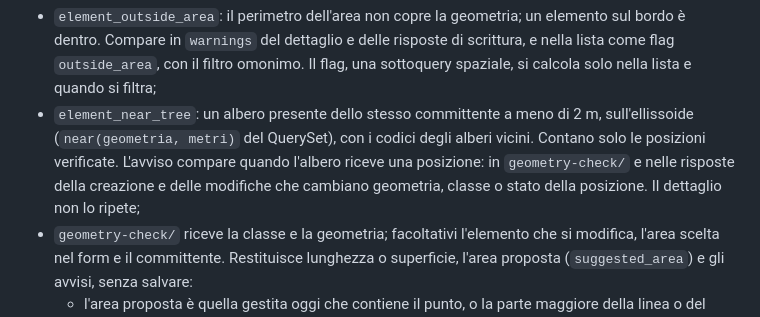
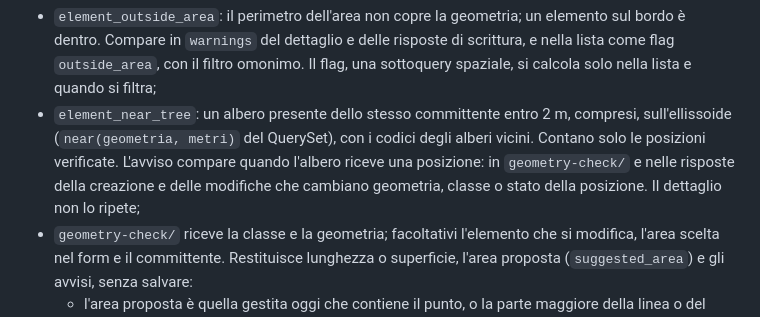
Before and after one commit to inmagik/greenmanager, a Markdown page: designdocs/architettura/backend.md, the part around the change. Rendered like a GitHub page.

```diff
--- a/designdocs/architettura/backend.md
+++ b/designdocs/architettura/backend.md
@@ -550,7 +550,7 @@ Ogni modifica ai dati di dominio passa da un servizio, anche dall'admin.
 
 **Controlli spaziali** (AR-5, scenario 4.2; D-052). Sono avvisi, come quelli delle aree (D-050):
 - `element_outside_area`: il perimetro dell'area non copre la geometria; un elemento sul bordo è dentro. Compare in `warnings` del dettaglio e delle risposte di scrittura, e nella lista come flag `outside_area`, con il filtro omonimo. Il flag, una sottoquery spaziale, si calcola solo nella lista e quando si filtra;
-- `element_near_tree`: un albero presente dello stesso committente a meno di 2 m, sull'ellissoide (`near(geometria, metri)` del QuerySet), con i codici degli alberi vicini. Contano solo le posizioni verificate. L'avviso compare quando l'albero riceve una posizione: in `geometry-check/` e nelle risposte della creazione e delle modifiche che cambiano geometria, classe o stato della posizione. Il dettaglio non lo ripete;
+- `element_near_tree`: un albero presente dello stesso committente entro 2 m, compresi, sull'ellissoide (`near(geometria, metri)` del QuerySet), con i codici degli alberi vicini. Contano solo le posizioni verificate. L'avviso compare quando l'albero riceve una posizione: in `geometry-check/` e nelle risposte della creazione e delle modifiche che cambiano geometria, classe o stato della posizione. Il dettaglio non lo ripete;
 - `geometry-check/` riceve la classe e la geometria; facoltativi l'elemento che si modifica, l'area scelta nel form e il committente. Restituisce lunghezza o superficie, l'area proposta (`suggested_area`) e gli avvisi, senza salvare:
   - l'area proposta è quella gestita oggi che contiene il punto, o la parte maggiore della linea o del poligono, sull'ellissoide; tra aree equivalenti, la più piccola. Si cerca tra le aree del committente o, senza committente, tra quelle che l'organizzazione può modificare;
   - gli avvisi riguardano l'area scelta (senza, quella dell'elemento) o, in mancanza, quella proposta. Gli alberi vicini sono quelli del committente di quell'area o del committente indicato: senza area né committente non si confrontano;
```
Also changed, not shown: designdocs/decisioni.md (+1 -1 lines).
